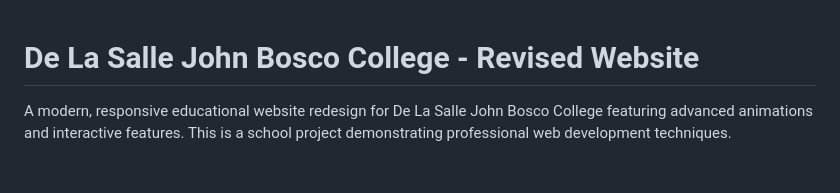
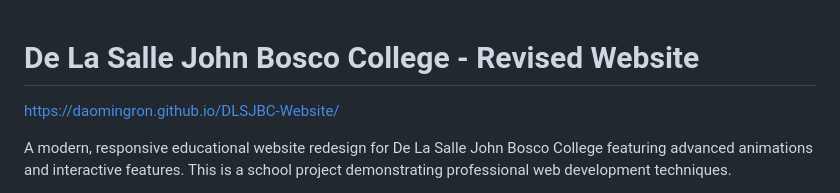
Before and after one commit to daomingron/DLSJBC-Website, a Markdown page: README.md, the part around the change. Rendered like a GitHub page; blank space fills up the shorter version.

Commit message:
Update README with project URL and formatting
Added project URL and improved formatting for clarity.

```diff
--- a/README.md
+++ b/README.md
@@ -1,4 +1,5 @@
 # De La Salle John Bosco College - Revised Website
+https://daomingron.github.io/DLSJBC-Website/
 
 A modern, responsive educational website redesign for De La Salle John Bosco College featuring advanced animations and interactive features. This is a school project demonstrating professional web development techniques.
 
```
